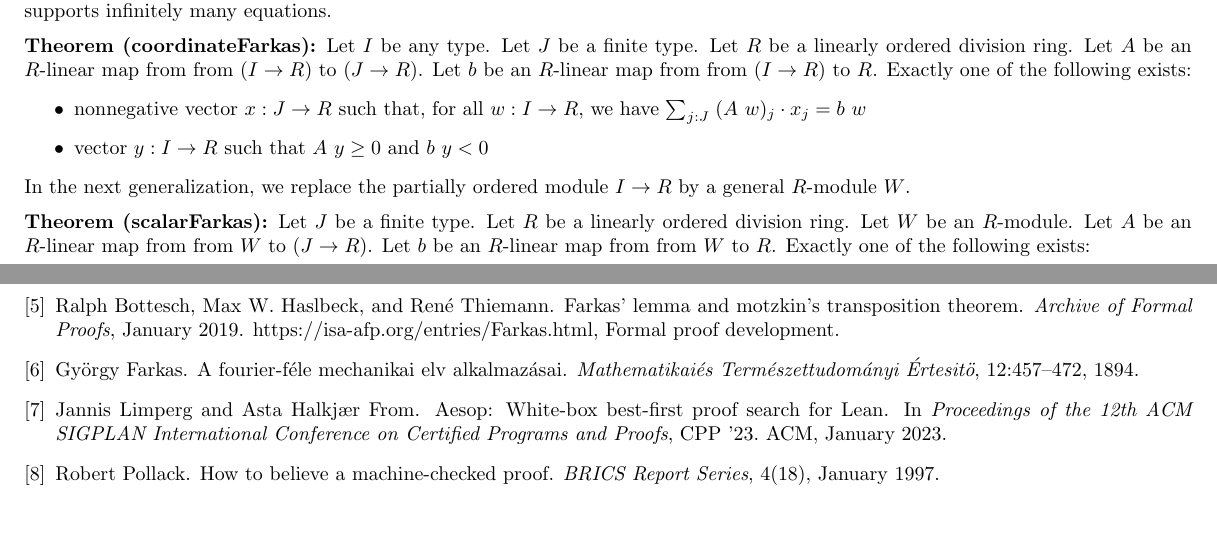
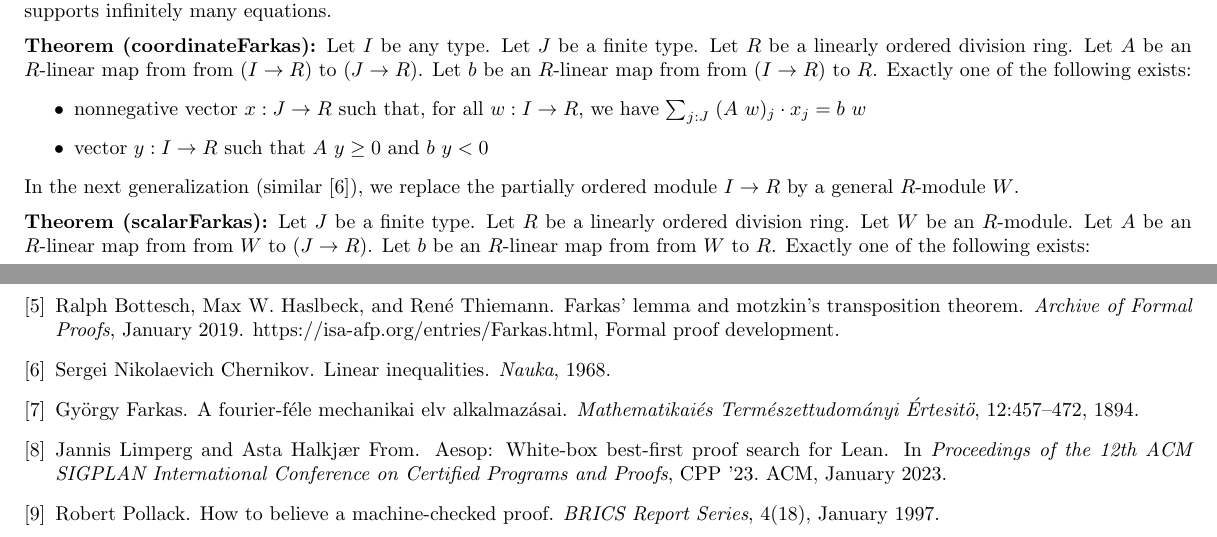
Before and after one commit to madvorak/duality, a LaTeX document (nonLean/duality.tex): two parts of pages 1 and 14 of 15, joined at a grey line, cut so that both start at the same text. Compiled offline with pdfLaTeX.

Commit message:
cite Chernikov

```diff
--- a/nonLean/duality.tex
+++ b/nonLean/duality.tex
@@ -179,8 +179,8 @@ Exactly one of the following exists:
 $ \sum_{j : J}\; (A~w)_j \cdot x_j = b~w $
 \item vector $y : I \r R$ such that $A~y \ge 0$ and $b~y < 0$
 \end{itemize}
-In the next generalization, we replace the partially ordered module $I \r R$ by
-a general $R$-module $W$.
+In the next generalization (similar \cite{Chernikov}), we replace
+the partially ordered module $I \r R$ by a general $R$-module $W$.
 
 \medskip \noindent
 \textbf{Theorem (scalarFarkas):}
```
Also changed, not shown: nonLean/duality.bib (+7 -0 lines), nonLean/duality.pdf.
